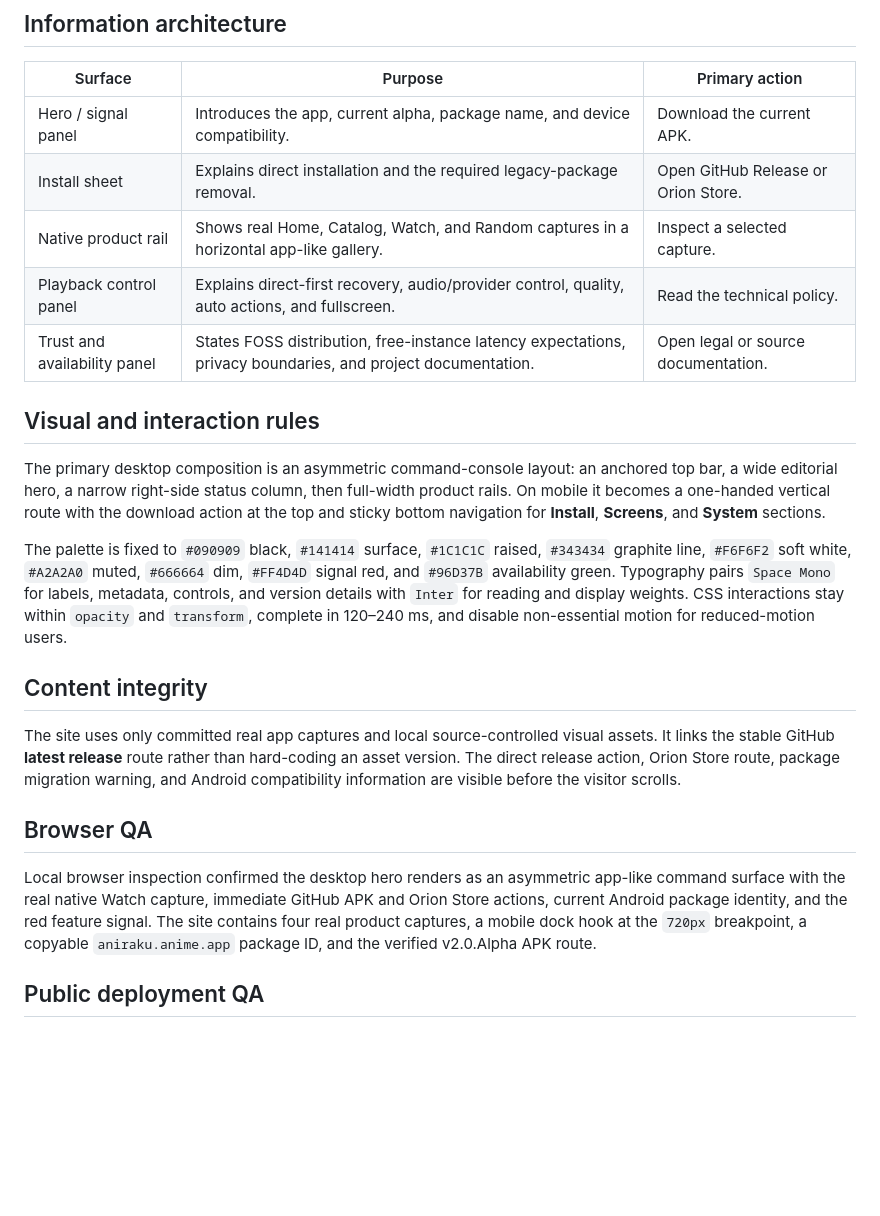
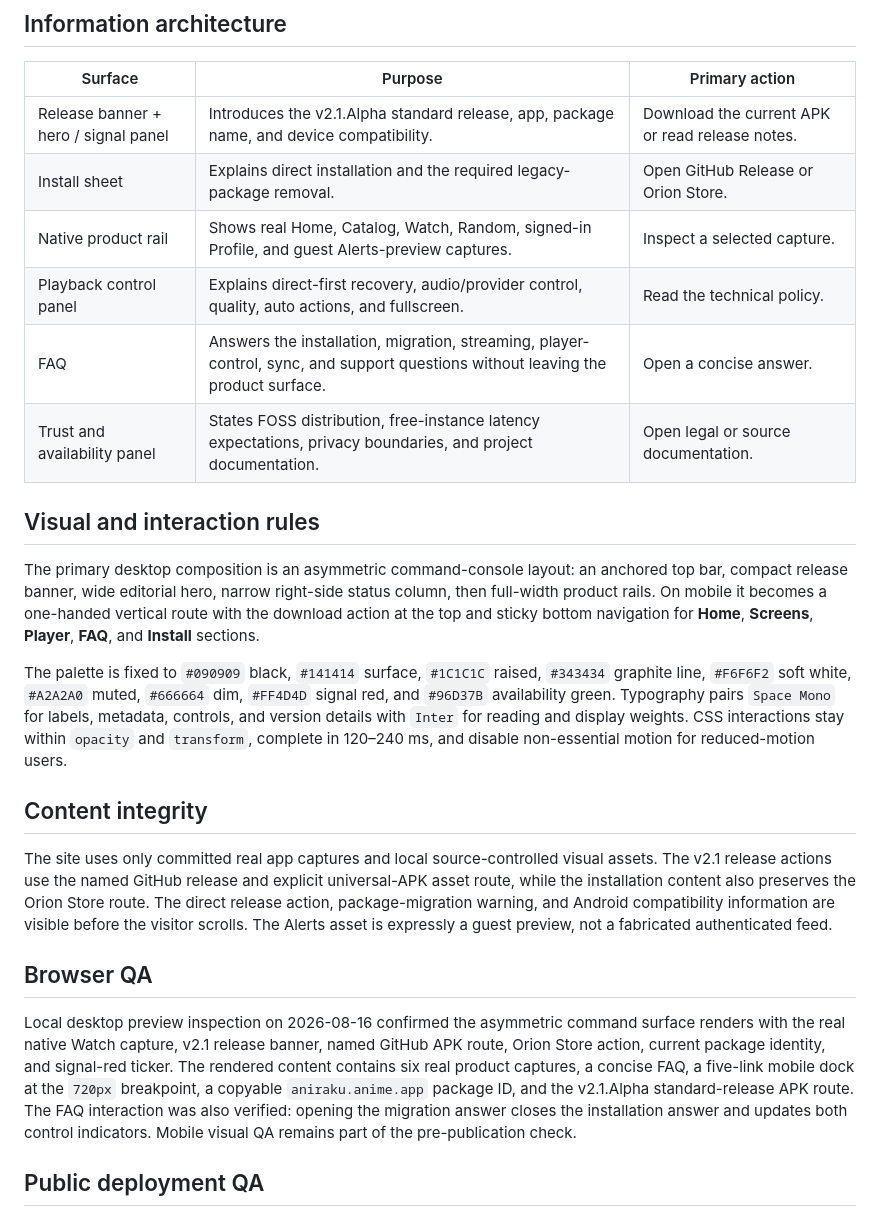
Before and after one commit to Aniraku/Aniraku-App, a Markdown page: site/DESIGN.md, the part around the change. GitHub-like rendering; blank space fills up the shorter version.

```diff
--- a/site/DESIGN.md
+++ b/site/DESIGN.md
@@ -8,25 +8,26 @@ The Pages site is the public, browser-native counterpart to the Android app. It
 
 | Surface | Purpose | Primary action |
 | --- | --- | --- |
-| Hero / signal panel | Introduces the app, current alpha, package name, and device compatibility. | Download the current APK. |
+| Release banner + hero / signal panel | Introduces the v2.1.Alpha standard release, app, package name, and device compatibility. | Download the current APK or read release notes. |
 | Install sheet | Explains direct installation and the required legacy-package removal. | Open GitHub Release or Orion Store. |
-| Native product rail | Shows real Home, Catalog, Watch, and Random captures in a horizontal app-like gallery. | Inspect a selected capture. |
+| Native product rail | Shows real Home, Catalog, Watch, Random, signed-in Profile, and guest Alerts-preview captures. | Inspect a selected capture. |
 | Playback control panel | Explains direct-first recovery, audio/provider control, quality, auto actions, and fullscreen. | Read the technical policy. |
+| FAQ | Answers the installation, migration, streaming, player-control, sync, and support questions without leaving the product surface. | Open a concise answer. |
 | Trust and availability panel | States FOSS distribution, free-instance latency expectations, privacy boundaries, and project documentation. | Open legal or source documentation. |
 
 ## Visual and interaction rules
 
-The primary desktop composition is an asymmetric command-console layout: an anchored top bar, a wide editorial hero, a narrow right-side status column, then full-width product rails. On mobile it becomes a one-handed vertical route with the download action at the top and sticky bottom navigation for **Install**, **Screens**, and **System** sections.
+The primary desktop composition is an asymmetric command-console layout: an anchored top bar, compact release banner, wide editorial hero, narrow right-side status column, then full-width product rails. On mobile it becomes a one-handed vertical route with the download action at the top and sticky bottom navigation for **Home**, **Screens**, **Player**, **FAQ**, and **Install** sections.
 
 The palette is fixed to `#090909` black, `#141414` surface, `#1C1C1C` raised, `#343434` graphite line, `#F6F6F2` soft white, `#A2A2A0` muted, `#666664` dim, `#FF4D4D` signal red, and `#96D37B` availability green. Typography pairs `Space Mono` for labels, metadata, controls, and version details with `Inter` for reading and display weights. CSS interactions stay within `opacity` and `transform`, complete in 120–240 ms, and disable non-essential motion for reduced-motion users.
 
 ## Content integrity
 
-The site uses only committed real app captures and local source-controlled visual assets. It links the stable GitHub **latest release** route rather than hard-coding an asset version. The direct release action, Orion Store route, package migration warning, and Android compatibility information are visible before the visitor scrolls.
+The site uses only committed real app captures and local source-controlled visual assets. The v2.1 release actions use the named GitHub release and explicit universal-APK asset route, while the installation content also preserves the Orion Store route. The direct release action, package-migration warning, and Android compatibility information are visible before the visitor scrolls. The Alerts asset is expressly a guest preview, not a fabricated authenticated feed.
 
 ## Browser QA
 
-Local browser inspection confirmed the desktop hero renders as an asymmetric app-like command surface with the real native Watch capture, immediate GitHub APK and Orion Store actions, current Android package identity, and the red feature signal. The site contains four real product captures, a mobile dock hook at the `720px` breakpoint, a copyable `aniraku.anime.app` package ID, and the verified v2.0.Alpha APK route.
+Local desktop preview inspection on 2026-08-16 confirmed the asymmetric command surface renders with the real native Watch capture, v2.1 release banner, named GitHub APK route, Orion Store action, current package identity, and signal-red ticker. The rendered content contains six real product captures, a concise FAQ, a five-link mobile dock at the `720px` breakpoint, a copyable `aniraku.anime.app` package ID, and the v2.1.Alpha standard-release APK route. The FAQ interaction was also verified: opening the migration answer closes the installation answer and updates both control indicators. Mobile visual QA remains part of the pre-publication check.
 
 ## Public deployment QA
 
```
Also changed, not shown: README.md (+6 -2 lines), site/SCREENSHOT_QA.md (added, +13 -0 lines), site/assets/screens/alerts-preview.png (added), site/assets/screens/profile.jpg (added), 6 other files.
